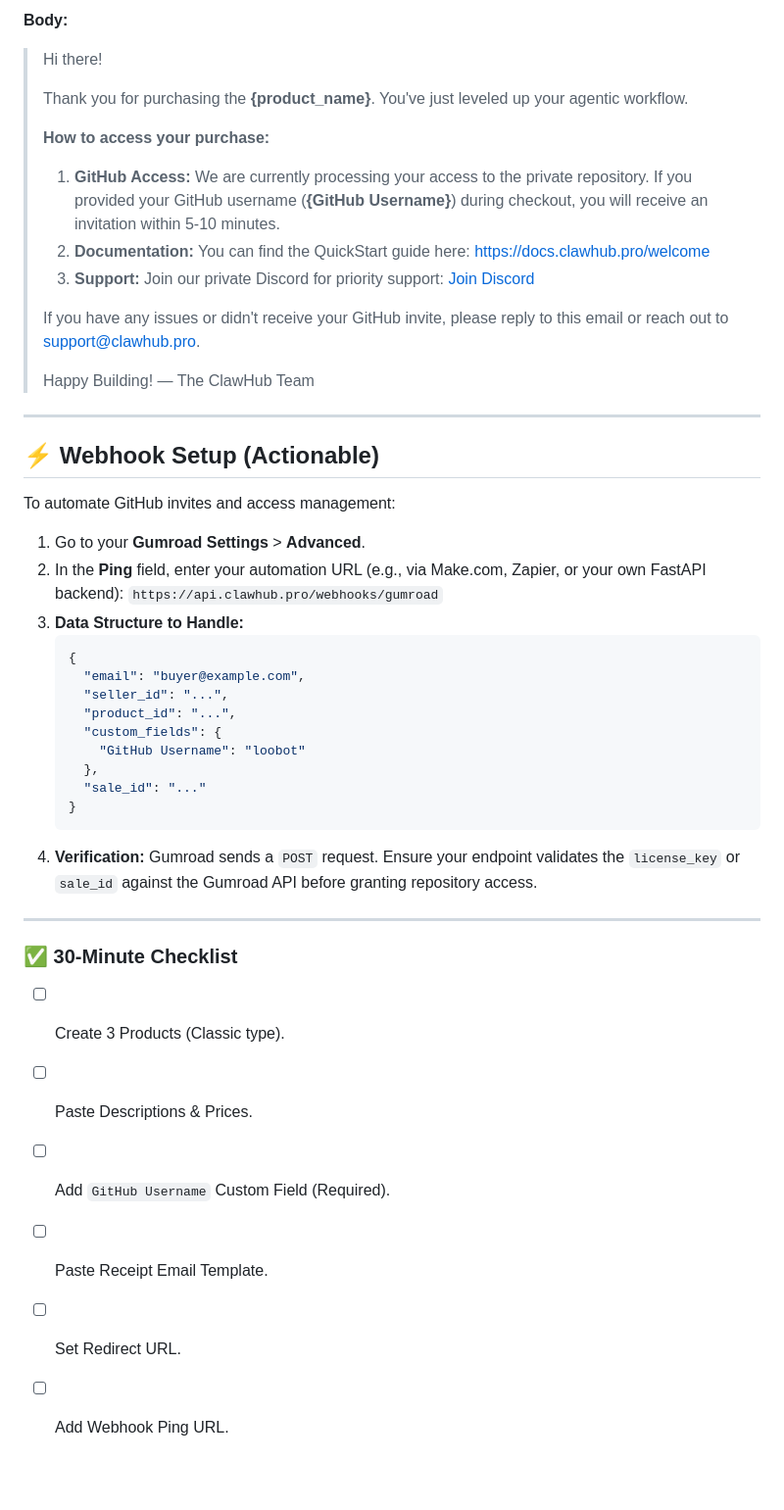
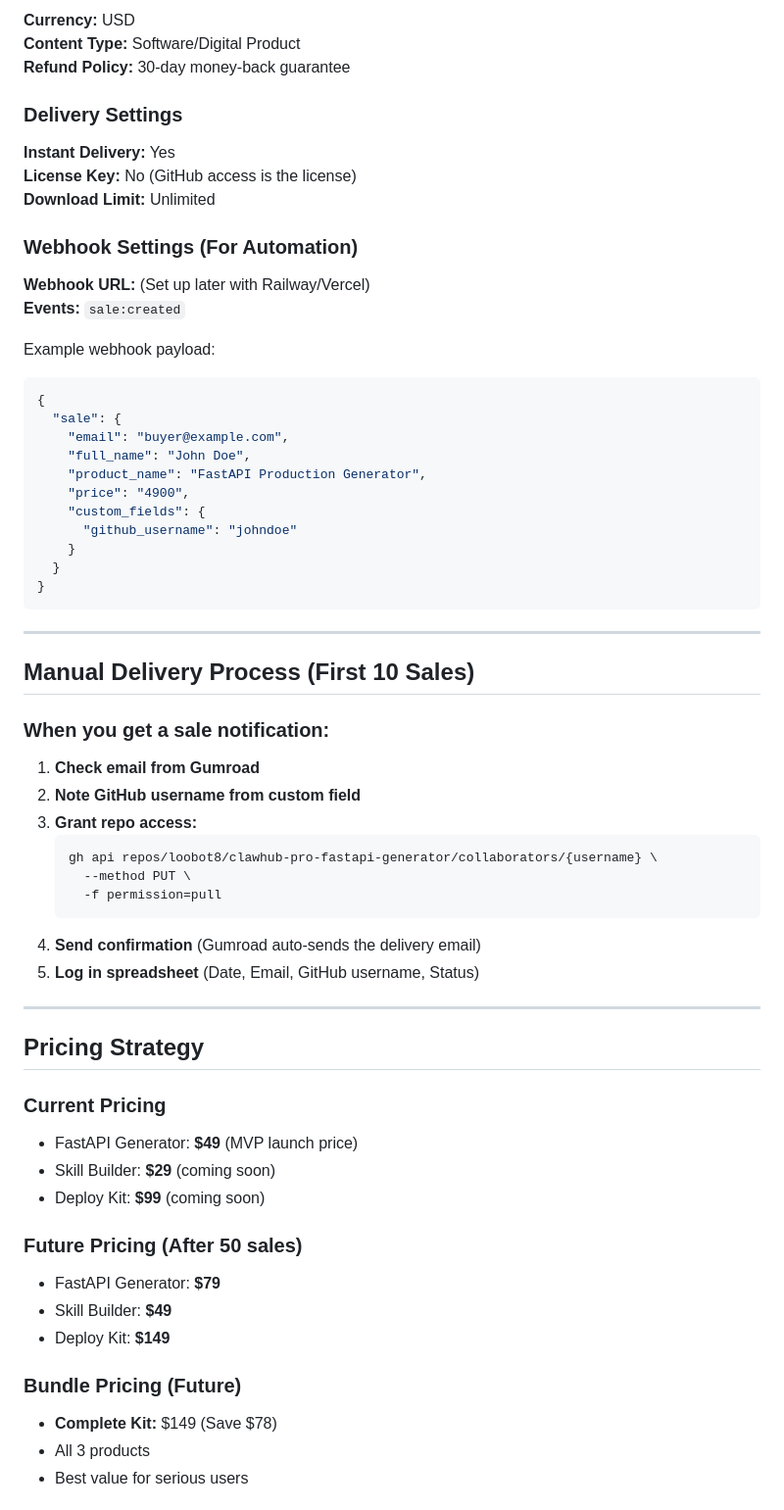
Before and after one commit to loobot8/clawhub-pro-fastapi-generator, a Markdown page: GUMROAD_SETUP.md, the part around one of its changes. Shown at 98% size. Drawn GitHub-style; blank space fills up the shorter version.

````diff
--- a/GUMROAD_SETUP.md
+++ b/GUMROAD_SETUP.md
@@ -91,47 +260,67 @@ Set this as the "Receipt" message for all products:
 
-**Body:**
-> Hi there!
->
-> Thank you for purchasing the **{product_name}**. You've just leveled up your agentic workflow.
->
-> **How to access your purchase:**
-> 1. **GitHub Access:** We are currently processing your access to the private repository. If you provided your GitHub username (**{GitHub Username}**) during checkout, you will receive an invitation within 5-10 minutes.
-> 2. **Documentation:** You can find the QuickStart guide here: [https://docs.clawhub.pro/welcome](https://docs.clawhub.pro/welcome)
-> 3. **Support:** Join our private Discord for priority support: [Join Discord](https://discord.gg/yourlink)
->
-> If you have any issues or didn't receive your GitHub invite, please reply to this email or reach out to support@clawhub.pro.
->
-> Happy Building!
-> — The ClawHub Team
+**Currency:** USD
+**Content Type:** Software/Digital Product
+**Refund Policy:** 30-day money-back guarantee
+
+### Delivery Settings
+
+**Instant Delivery:** Yes
+**License Key:** No (GitHub access is the license)
+**Download Limit:** Unlimited
+
+### Webhook Settings (For Automation)
+
+**Webhook URL:** (Set up later with Railway/Vercel)
+**Events:** `sale:created`
+
+Example webhook payload:
+```json
+{
+  "sale": {
+    "email": "buyer@example.com",
+    "full_name": "John Doe",
+    "product_name": "FastAPI Production Generator",
+    "price": "4900",
+    "custom_fields": {
+      "github_username": "johndoe"
+    }
+  }
+}
+```
 
 ---
 
-## ⚡ Webhook Setup (Actionable)
-To automate GitHub invites and access management:
+## Manual Delivery Process (First 10 Sales)
 
-1.  Go to your **Gumroad Settings** > **Advanced**.
-2.  In the **Ping** field, enter your automation URL (e.g., via Make.com, Zapier, or your own FastAPI backend):
-    `https://api.clawhub.pro/webhooks/gumroad`
-3.  **Data Structure to Handle:**
-    ```json
-    {
-      "email": "buyer@example.com",
-      "seller_id": "...",
-      "product_id": "...",
-      "custom_fields": {
-        "GitHub Username": "loobot"
-      },
-      "sale_id": "..."
-    }
-    ```
-4.  **Verification:** Gumroad sends a `POST` request. Ensure your endpoint validates the `license_key` or `sale_id` against the Gumroad API before granting repository access.
+### When you get a sale notification:
+
+1. **Check email from Gumroad**
+2. **Note GitHub username from custom field**
+3. **Grant repo access:**
+   ```bash
+   gh api repos/loobot8/clawhub-pro-fastapi-generator/collaborators/{username} \
+     --method PUT \
+     -f permission=pull
+   ```
+4. **Send confirmation** (Gumroad auto-sends the delivery email)
+5. **Log in spreadsheet** (Date, Email, GitHub username, Status)
 
 ---
 
-### ✅ 30-Minute Checklist
-- [ ] Create 3 Products (Classic type).
-- [ ] Paste Descriptions & Prices.
-- [ ] Add `GitHub Username` Custom Field (Required).
-- [ ] Paste Receipt Email Template.
-- [ ] Set Redirect URL.
-- [ ] Add Webhook Ping URL.
+## Pricing Strategy
+
+### Current Pricing
+- FastAPI Generator: **$49** (MVP launch price)
+- Skill Builder: **$29** (coming soon)
+- Deploy Kit: **$99** (coming soon)
+
+### Future Pricing (After 50 sales)
+- FastAPI Generator: **$79**
+- Skill Builder: **$49**
+- Deploy Kit: **$149**
+
+### Bundle Pricing (Future)
+- **Complete Kit:** $149 (Save $78)
+- All 3 products
+- Best value for serious users
+
````
Also changed, not shown: other parts of GUMROAD_SETUP.md (+356 -62 lines).
